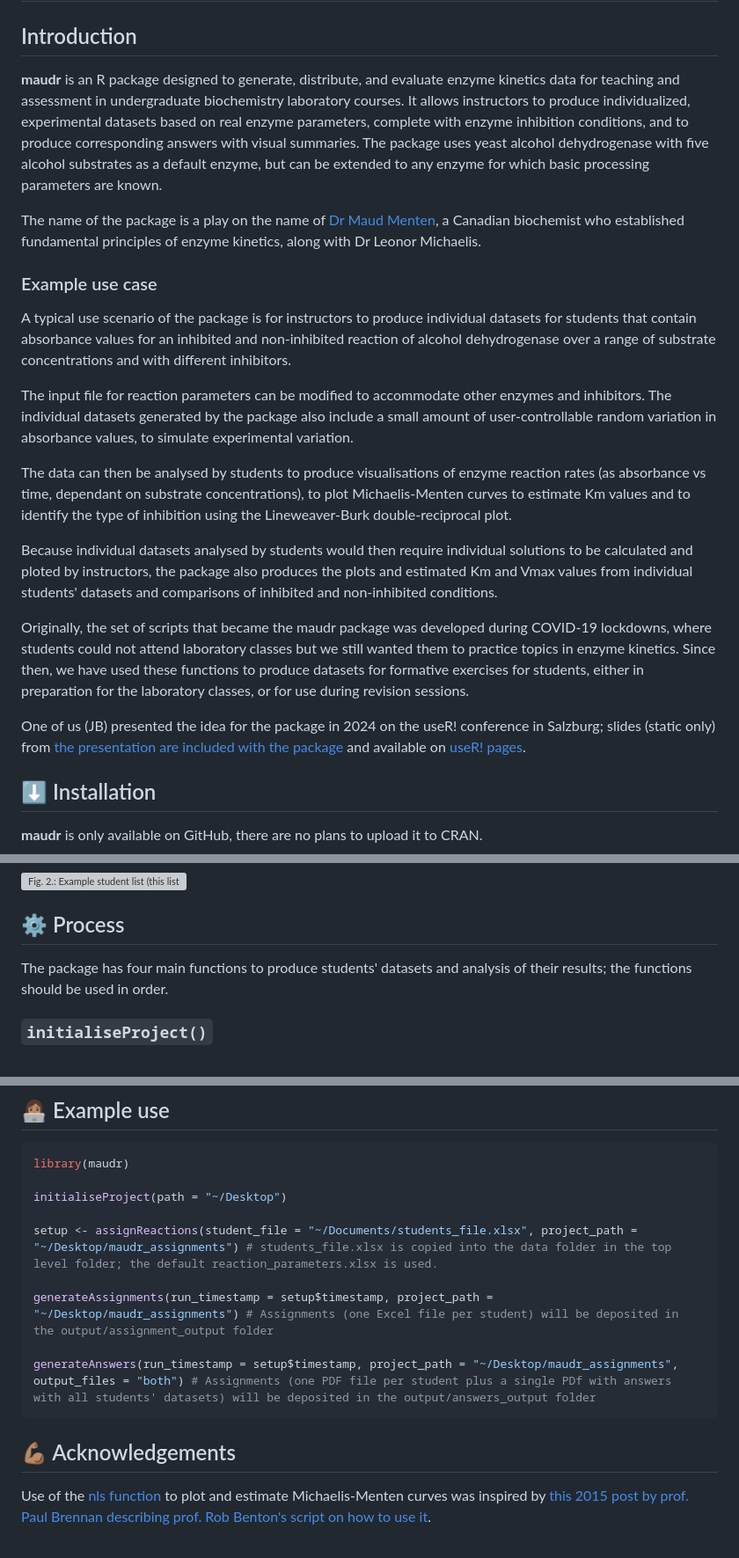
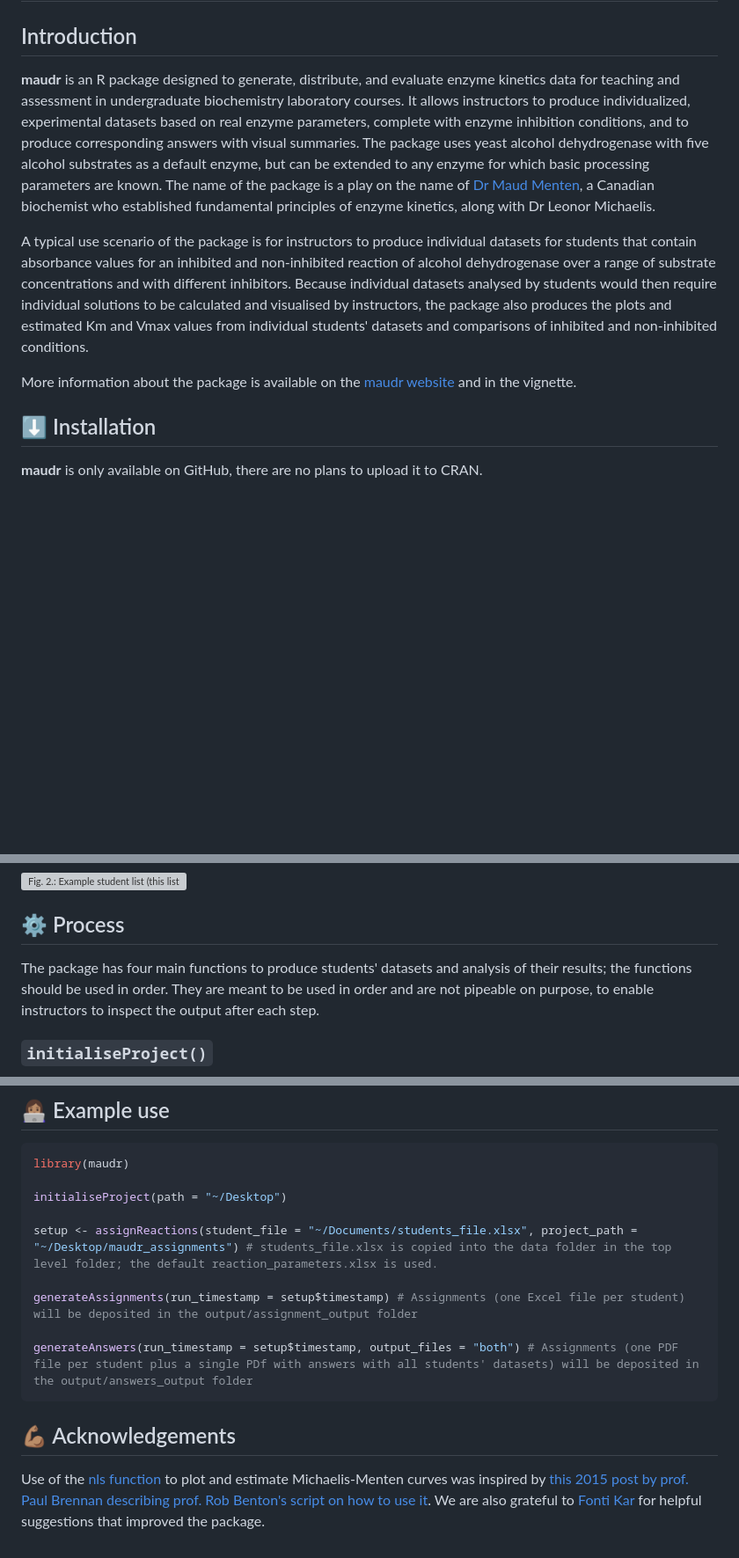
Before and after one commit to jarekbryk/maudr, a Markdown page: README.md, 3 parts joined by grey strips. Shown at 88% size. Drawn GitHub-style; blank space fills up the shorter version; grey boxes are pictures that could not be loaded.

Commit message:
Update README to make it more concise and reflect recent changes to the package

````diff
--- a/README.md
+++ b/README.md
@@ -2,23 +2,11 @@
 
 ## Introduction
 
-**maudr** is an R package designed to generate, distribute, and evaluate enzyme kinetics data for teaching and assessment in undergraduate biochemistry laboratory courses. It allows instructors to produce individualized, experimental datasets based on real enzyme parameters, complete with enzyme inhibition conditions, and to produce corresponding answers with visual summaries. The package uses yeast alcohol dehydrogenase with five alcohol substrates as a default enzyme, but can be extended to any enzyme for which basic processing parameters are known.
+**maudr** is an R package designed to generate, distribute, and evaluate enzyme kinetics data for teaching and assessment in undergraduate biochemistry laboratory courses. It allows instructors to produce individualized, experimental datasets based on real enzyme parameters, complete with enzyme inhibition conditions, and to produce corresponding answers with visual summaries. The package uses yeast alcohol dehydrogenase with five alcohol substrates as a default enzyme, but can be extended to any enzyme for which basic processing parameters are known. The name of the package is a play on the name of [Dr Maud Menten](https://en.wikipedia.org/wiki/Maud_Menten), a Canadian biochemist who established fundamental principles of enzyme kinetics, along with Dr Leonor Michaelis.
 
-The name of the package is a play on the name of [Dr Maud Menten](https://en.wikipedia.org/wiki/Maud_Menten), a Canadian biochemist who established fundamental principles of enzyme kinetics, along with Dr Leonor Michaelis.
+A typical use scenario of the package is for instructors to produce individual datasets for students that contain absorbance values for an inhibited and non-inhibited reaction of alcohol dehydrogenase over a range of substrate concentrations and with different inhibitors. Because individual datasets analysed by students would then require individual solutions to be calculated and visualised by instructors, the package also produces the plots and estimated Km and Vmax values from individual students' datasets and comparisons of inhibited and non-inhibited conditions.
 
-### Example use case
-
-A typical use scenario of the package is for instructors to produce individual datasets for students that contain absorbance values for an inhibited and non-inhibited reaction of alcohol dehydrogenase over a range of substrate concentrations and with different inhibitors.
-
-The input file for reaction parameters can be modified to accommodate other enzymes and inhibitors. The individual datasets generated by the package also include a small amount of user-controllable random variation in absorbance values, to simulate experimental variation.
-
-The data can then be analysed by students to produce visualisations of enzyme reaction rates (as absorbance vs time, dependant on substrate concentrations), to plot Michaelis-Menten curves to estimate Km values and to identify the type of inhibition using the Lineweaver-Burk double-reciprocal plot.
-
-Because individual datasets analysed by students would then require individual solutions to be calculated and ploted by instructors, the package also produces the plots and estimated Km and Vmax values from individual students' datasets and comparisons of inhibited and non-inhibited conditions.
-
-Originally, the set of scripts that became the maudr package was developed during COVID-19 lockdowns, where students could not attend laboratory classes but we still wanted them to practice topics in enzyme kinetics. Since then, we have used these functions to produce datasets for formative exercises for students, either in preparation for the laboratory classes, or for use during revision sessions.
-
-One of us (JB) presented the idea for the package in 2024 on the useR! conference in Salzburg; slides (static only) from [the presentation are included with the package](man/figures/jarekbryk_useR_maudr_talk_2024-07-09.pdf) and available on [useR! pages](https://userconf2024.sched.com/event/1c8vr/datasets-and-assignments-for-undergraduate-teaching-enzyme-kinetics-as-an-example-jarek-bryk-university-of-huddersfield).
+More information about the package is available on the [maudr website](https://jarekbryk.github.io/maudr/) and in the vignette.
 
 ## ⬇️ Installation
 
@@ -56,7 +44,7 @@ If the default parameters are used, the only input file required for the package
 
 ## ⚙️ Process
 
-The package has four main functions to produce students' datasets and analysis of their results; the functions should be used in order.
+The package has four main functions to produce students' datasets and analysis of their results; the functions should be used in order. They are meant to be used in order and are not pipeable on purpose, to enable instructors to inspect the output after each step.
 
 ### `initialiseProject()`
 
@@ -99,11 +87,11 @@ initialiseProject(path = "~/Desktop")
 
 setup <- assignReactions(student_file = "~/Documents/students_file.xlsx", project_path = "~/Desktop/maudr_assignments") # students_file.xlsx is copied into the data folder in the top level folder; the default reaction_parameters.xlsx is used.
 
-generateAssignments(run_timestamp = setup$timestamp, project_path = "~/Desktop/maudr_assignments") # Assignments (one Excel file per student) will be deposited in the output/assignment_output folder
+generateAssignments(run_timestamp = setup$timestamp) # Assignments (one Excel file per student) will be deposited in the output/assignment_output folder
 
-generateAnswers(run_timestamp = setup$timestamp, project_path = "~/Desktop/maudr_assignments", output_files = "both") # Assignments (one PDF file per student plus a single PDf with answers with all students' datasets) will be deposited in the output/answers_output folder
+generateAnswers(run_timestamp = setup$timestamp, output_files = "both") # Assignments (one PDF file per student plus a single PDf with answers with all students' datasets) will be deposited in the output/answers_output folder
 ```
 
 ## 💪🏽 Acknowledgements
 
-Use of the [nls function](https://search.r-project.org/R/refmans/stats/html/nls.html) to plot and estimate Michaelis-Menten curves was inspired by [this 2015 post by prof. Paul Brennan describing prof. Rob Benton's script on how to use it](https://rforbiochemists.blogspot.com/2015/05/plotting-and-fitting-enzymology-data.html).
+Use of the [nls function](https://search.r-project.org/R/refmans/stats/html/nls.html) to plot and estimate Michaelis-Menten curves was inspired by [this 2015 post by prof. Paul Brennan describing prof. Rob Benton's script on how to use it](https://rforbiochemists.blogspot.com/2015/05/plotting-and-fitting-enzymology-data.html). We are also grateful to [Fonti Kar](https://github.com/fontikar) for helpful suggestions that improved the package.
````
Also changed, not shown: other parts of README.md (+1 -1 lines).
